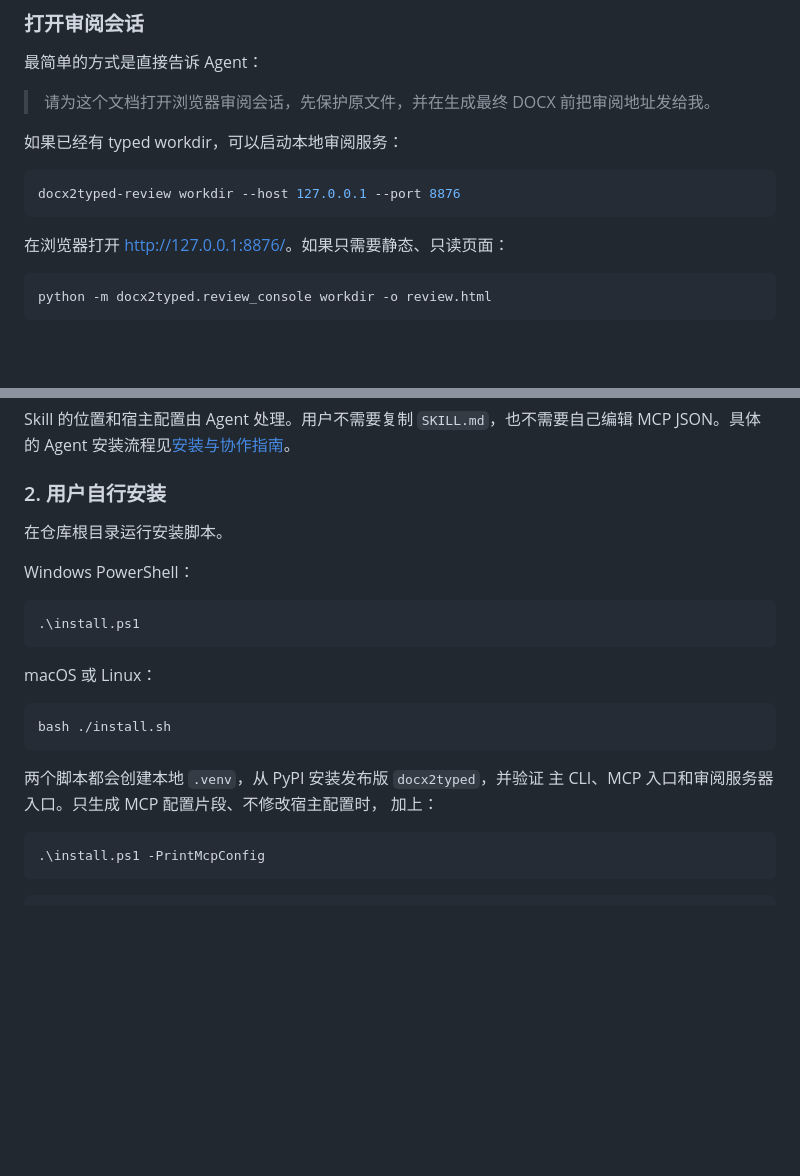
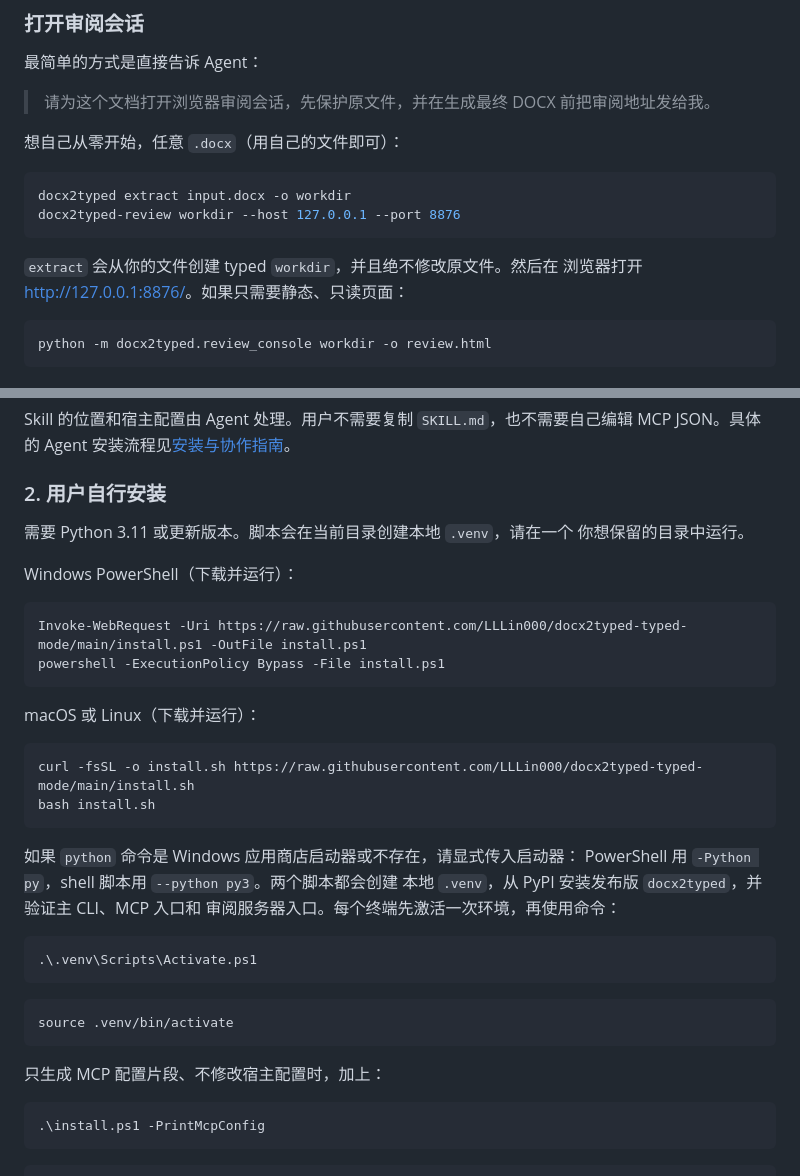
Before and after one commit to LLLin000/docx2typed, a Markdown page: README.zh-CN.md, 2 parts joined by grey strips. GitHub-like rendering; blank space fills up the shorter version.

````diff
--- a/README.zh-CN.md
+++ b/README.zh-CN.md
@@ -28,13 +28,15 @@
 
 > 请为这个文档打开浏览器审阅会话，先保护原文件，并在生成最终 DOCX 前把审阅地址发给我。
 
-如果已经有 typed workdir，可以启动本地审阅服务：
+想自己从零开始，任意 `.docx`（用自己的文件即可）：
 
 ```bash
+docx2typed extract input.docx -o workdir
 docx2typed-review workdir --host 127.0.0.1 --port 8876
 ```
 
-在浏览器打开 <http://127.0.0.1:8876/>。如果只需要静态、只读页面：
+`extract` 会从你的文件创建 typed `workdir`，并且绝不修改原文件。然后在
+浏览器打开 <http://127.0.0.1:8876/>。如果只需要静态、只读页面：
 
 ```bash
 python -m docx2typed.review_console workdir -o review.html
@@ -106,23 +108,37 @@ Skill 的位置和宿主配置由 Agent 处理。用户不需要复制 `SKILL.md
 
 ### 2. 用户自行安装
 
-在仓库根目录运行安装脚本。
+需要 Python 3.11 或更新版本。脚本会在当前目录创建本地 `.venv`，请在一个
+你想保留的目录中运行。
 
-Windows PowerShell：
+Windows PowerShell（下载并运行）：
 
 ```powershell
-.\install.ps1
+Invoke-WebRequest -Uri https://raw.githubusercontent.com/LLLin000/docx2typed-typed-mode/main/install.ps1 -OutFile install.ps1
+powershell -ExecutionPolicy Bypass -File install.ps1
 ```
 
-macOS 或 Linux：
+macOS 或 Linux（下载并运行）：
 
 ```bash
-bash ./install.sh
+curl -fsSL -o install.sh https://raw.githubusercontent.com/LLLin000/docx2typed-typed-mode/main/install.sh
+bash install.sh
 ```
 
-两个脚本都会创建本地 `.venv`，从 PyPI 安装发布版 `docx2typed`，并验证
-主 CLI、MCP 入口和审阅服务器入口。只生成 MCP 配置片段、不修改宿主配置时，
-加上：
+如果 `python` 命令是 Windows 应用商店启动器或不存在，请显式传入启动器：
+PowerShell 用 `-Python py`，shell 脚本用 `--python py3`。两个脚本都会创建
+本地 `.venv`，从 PyPI 安装发布版 `docx2typed`，并验证主 CLI、MCP 入口和
+审阅服务器入口。每个终端先激活一次环境，再使用命令：
+
+```powershell
+.\.venv\Scripts\Activate.ps1
+```
+
+```bash
+source .venv/bin/activate
+```
+
+只生成 MCP 配置片段、不修改宿主配置时，加上：
 
 ```powershell
 .\install.ps1 -PrintMcpConfig
````
Also changed, not shown: README.md (+28 -9 lines).
